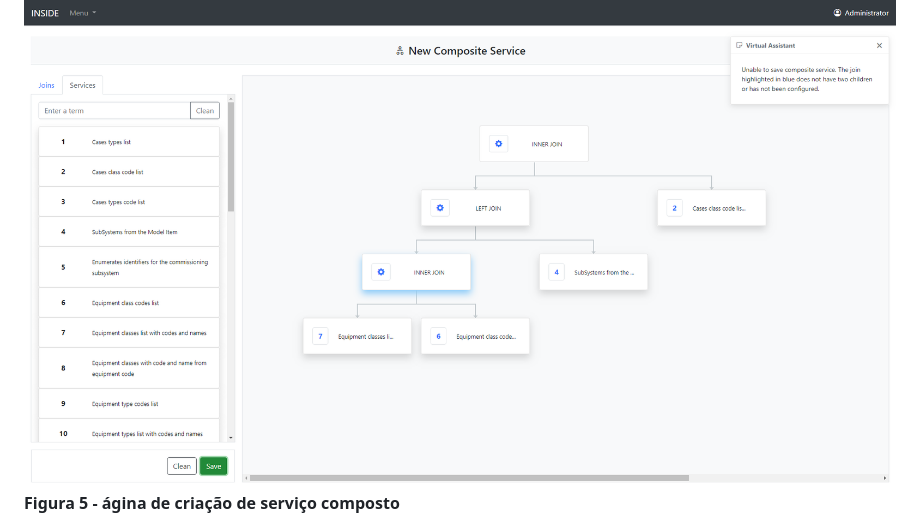
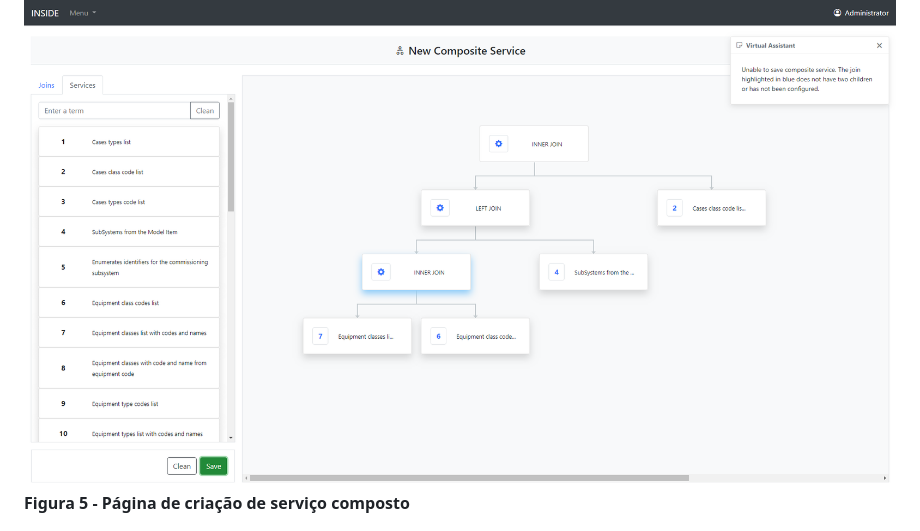
Before and after one commit to juliogcampos/INSIDE, a Markdown page: README.md, the part around the change. Rendered like a GitHub page.

Commit message:
Adicionando legendas às imagens

```diff
--- a/README.md
+++ b/README.md
@@ -29,7 +29,7 @@ O INSIDE é um sistema de integração de dados orientado a ontologia aplicado a
 **Figura 4 - Página de serviços de dados. Resultado da execução de um serviço**
 
 ![05 - Página de criação de serviço composto](./src/img/05%20-%20P%C3%A1gina%20de%20cria%C3%A7%C3%A3o%20de%20servi%C3%A7o%20composto.png)
-**Figura 5 - ágina de criação de serviço composto**
+**Figura 5 - Página de criação de serviço composto**
 
 ![06 - Página de criação de um serviço composto - configuração de uma junção](./src/img/06%20-%20P%C3%A1gina%20de%20cria%C3%A7%C3%A3o%20de%20um%20servi%C3%A7o%20composto%20-%20configura%C3%A7%C3%A3o%20de%20uma%20jun%C3%A7%C3%A3o.png)
 **Figura 6 - Página de criação de um serviço composto. Configuração de uma junção**
```
